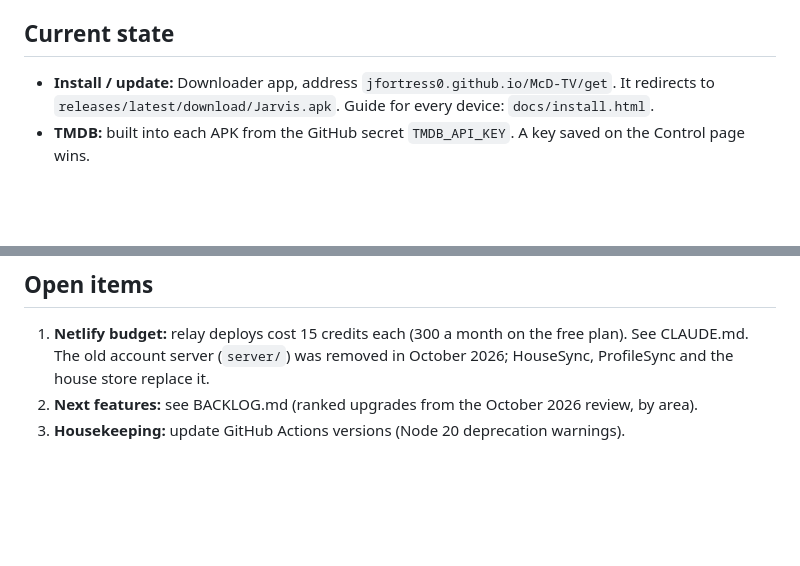
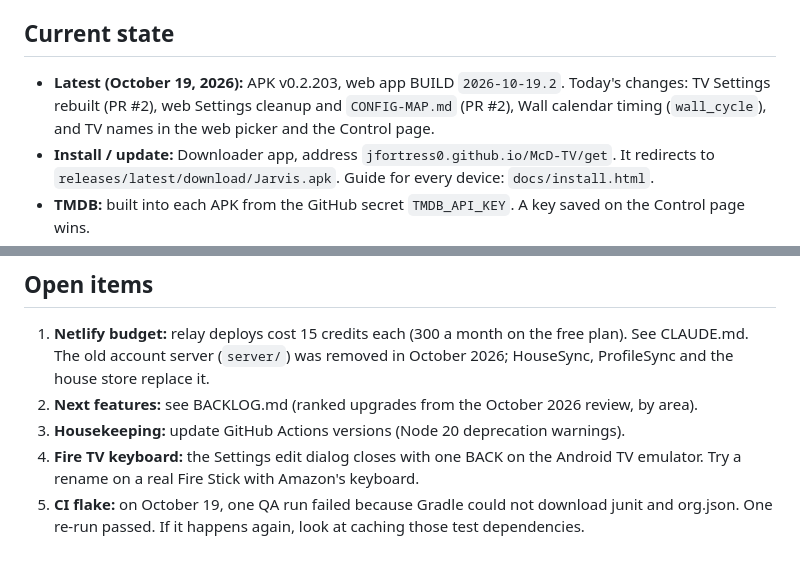
Before and after one commit to JFortress0/McD-TV, a Markdown page: HANDOFF.md, 2 parts joined by grey strips. Drawn GitHub-style; blank space fills up the shorter version.

```diff
--- a/HANDOFF.md
+++ b/HANDOFF.md
@@ -16,6 +16,7 @@ The app was called "McD TV" and is now "Jarvis". Only the visible name changed.
 
 ## Current state
 
+- **Latest (October 19, 2026):** APK v0.2.203, web app BUILD `2026-10-19.2`. Today's changes: TV Settings rebuilt (PR #2), web Settings cleanup and `CONFIG-MAP.md` (PR #2), Wall calendar timing (`wall_cycle`), and TV names in the web picker and the Control page.
 - **Install / update:** Downloader app, address `jfortress0.github.io/McD-TV/get`. It redirects to `releases/latest/download/Jarvis.apk`. Guide for every device: `docs/install.html`.
 - **TMDB:** built into each APK from the GitHub secret `TMDB_API_KEY`. A key saved on the Control page wins.
 - **MDBList (IMDb and Rotten Tomatoes scores):** secret `MDBLIST_API_KEY` or the Control page.
@@ -112,3 +116,5 @@ A back stack of `Screen` objects. Each entry keeps its own saved state, so Back
 1. **Netlify budget:** relay deploys cost 15 credits each (300 a month on the free plan). See CLAUDE.md. The old account server (`server/`) was removed in October 2026; HouseSync, ProfileSync and the house store replace it.
 2. **Next features:** see BACKLOG.md (ranked upgrades from the October 2026 review, by area).
 3. **Housekeeping:** update GitHub Actions versions (Node 20 deprecation warnings).
+4. **Fire TV keyboard:** the Settings edit dialog closes with one BACK on the Android TV emulator. Try a rename on a real Fire Stick with Amazon's keyboard.
+5. **CI flake:** on October 19, one QA run failed because Gradle could not download junit and org.json. One re-run passed. If it happens again, look at caching those test dependencies.
```
Also changed, not shown: other parts of HANDOFF.md (+11 -8 lines).
